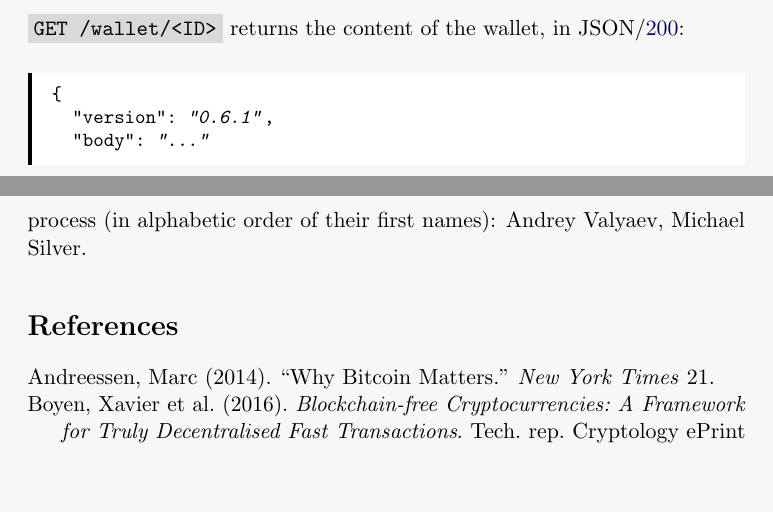
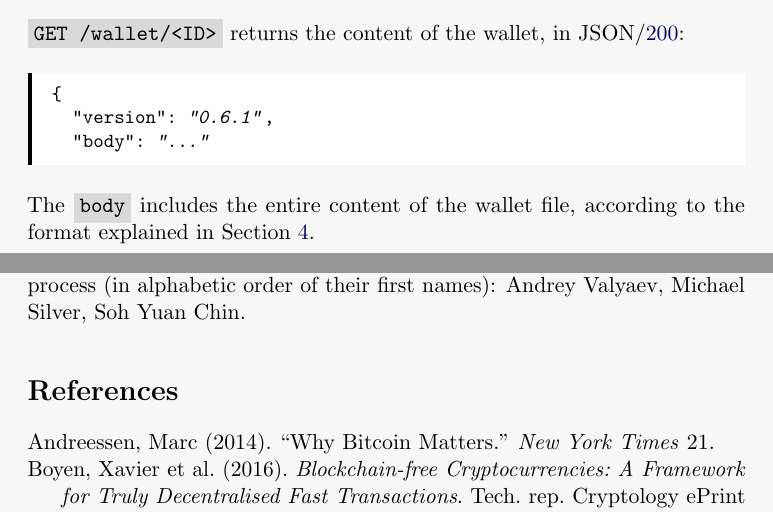
Before and after one commit to zold-io/papers, a LaTeX paper (tex/wp.tex): two parts of pages 12 and 16 of 16 before the commit and two parts of pages 12 and 16 of 17 after it, joined at a grey line, cut so that both start at the same text, the shorter picture padded with empty space. Compiled offline with pdfLaTeX.

Commit message:
#26 explained

```diff
--- a/tex/wp.tex
+++ b/tex/wp.tex
@@ -612,6 +612,9 @@ JSON/\href{https://www.w3.org/Protocols/rfc2616/rfc2616-sec10.html#sec10.2.1}{20
   "body": "..."
 }\end{minted}
 
+The \dd{body} includes the entire content of the wallet file, according
+to the format explained in Section~\ref{sec:wallets}.
+
 If the wallet is not found, a
 \href{https://www.w3.org/Protocols/rfc2616/rfc2616-sec10.html#sec10.4.5}{404}
 HTTP response is returned.
@@ -746,7 +749,9 @@ of the most active participants of this collaborative process
 (in alphabetic order of their first names):
 %
 Andrey Valyaev,
-Michael Silver.
+Michael Silver,
+Soh Yuan Chin.
+
 
 \printbibliography%
 
```
